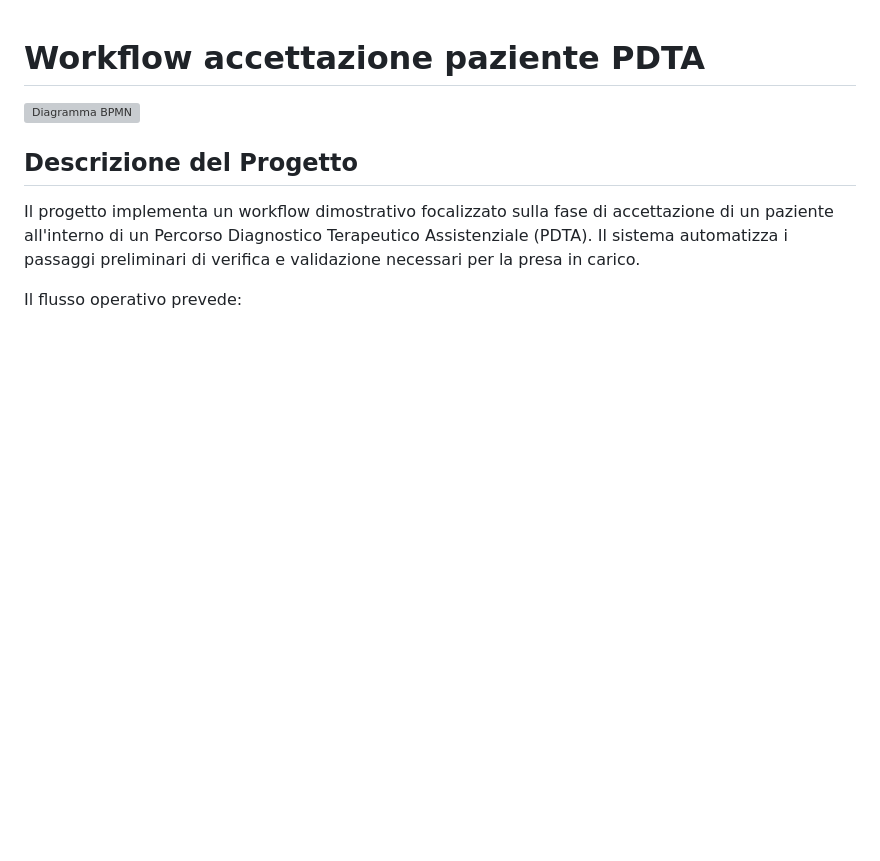
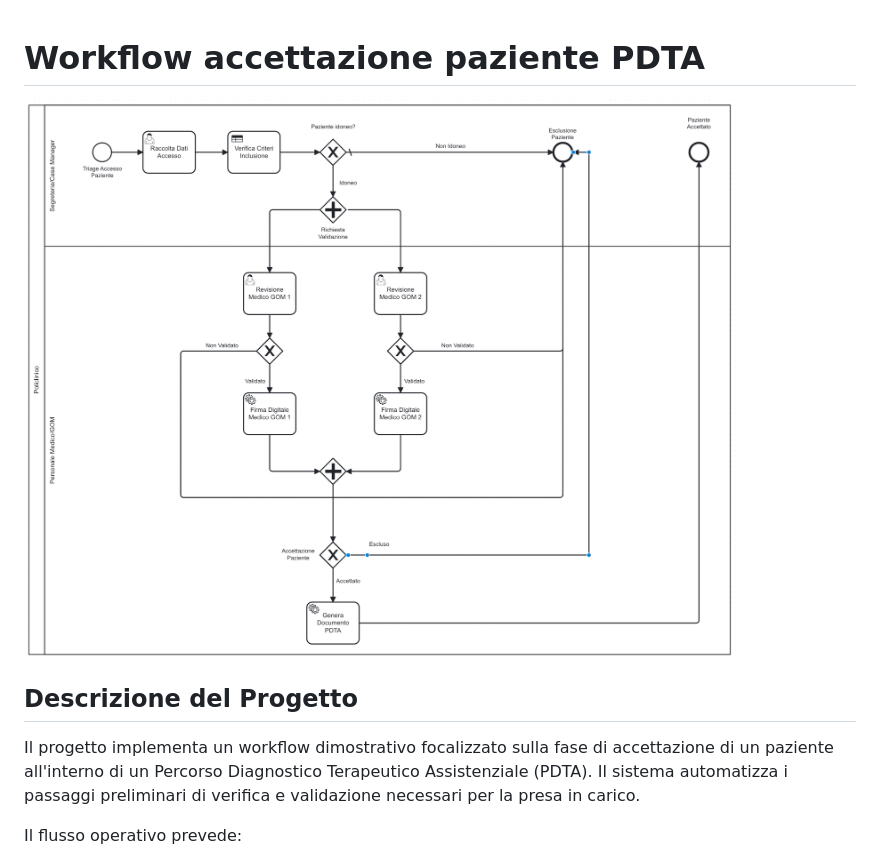
Before and after one commit to DanieleLucifora/AccettazionePazientePDTA, a Markdown page: README.md, the part around the change. GitHub-like rendering; pictures changed too: presa_in_carico_pdta.png (added); blank space fills up the shorter version; grey boxes are pictures that could not be loaded.

Commit message:
Aggiornamento README

```diff
--- a/README.md
+++ b/README.md
@@ -1,6 +1,6 @@
 # Workflow accettazione paziente PDTA
 
-![Diagramma BPMN](bpmn/presa_in_carico_pdta.png)
+![Diagramma BPMN](/presa_in_carico_pdta.png)
 
 ## Descrizione del Progetto
 Il progetto implementa un workflow dimostrativo focalizzato sulla fase di accettazione di un paziente all'interno di un Percorso Diagnostico Terapeutico Assistenziale (PDTA). Il sistema automatizza i passaggi preliminari di verifica e validazione necessari per la presa in carico.
```
